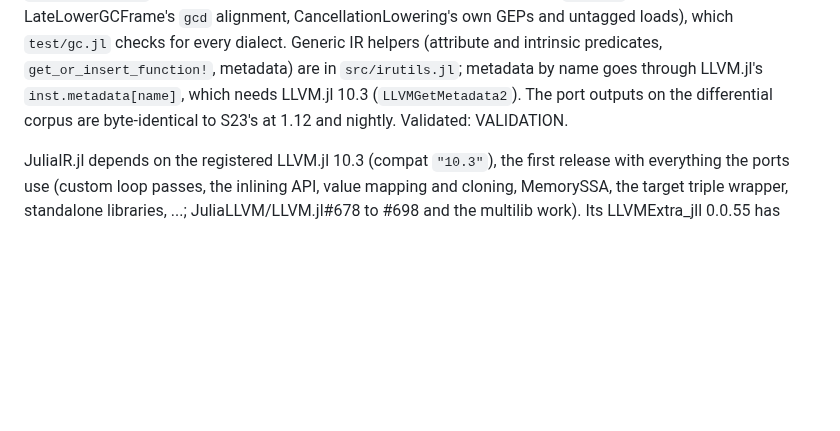
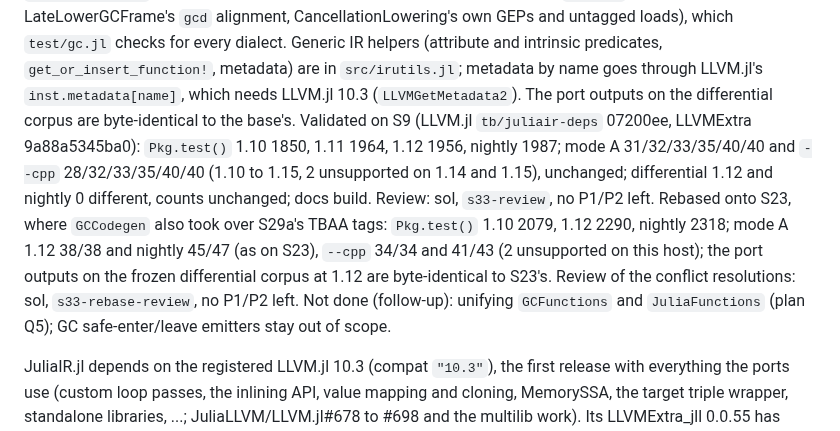
Before and after one commit to JuliaLLVM/JuliaIR.jl, a Markdown page: HANDOFF.md, the part around the change. Rendered like a GitHub page; blank space fills up the shorter version.

Commit message:
Record the S33 validation in the hand-off

```diff
--- a/HANDOFF.md
+++ b/HANDOFF.md
@@ -500,8 +500,18 @@ own GEPs and untagged loads), which `test/gc.jl` checks for every dialect. Gener
 helpers (attribute and intrinsic predicates, `get_or_insert_function!`, metadata) are in
 `src/irutils.jl`; metadata by name goes through LLVM.jl's `inst.metadata[name]`, which
 needs LLVM.jl 10.3 (`LLVMGetMetadata2`). The port
-outputs on the differential corpus are byte-identical to S23's at 1.12 and nightly.
-Validated: VALIDATION.
+outputs on the differential corpus are byte-identical to the base's.
+Validated on S9 (LLVM.jl `tb/juliair-deps` 07200ee, LLVMExtra 9a88a5345ba0):
+`Pkg.test()` 1.10 1850, 1.11 1964, 1.12 1956, nightly 1987; mode A 31/32/33/35/40/40 and
+`--cpp` 28/32/33/35/40/40 (1.10 to 1.15, 2 unsupported on 1.14 and 1.15), unchanged;
+differential 1.12 and nightly 0 different, counts unchanged; docs build. Review: sol,
+`s33-review`, no P1/P2 left. Rebased onto S23, where `GCCodegen` also took over S29a's
+TBAA tags: `Pkg.test()` 1.10 2079, 1.12 2290, nightly 2318; mode A 1.12 38/38 and nightly
+45/47 (as on S23), `--cpp` 34/34 and 41/43 (2 unsupported on this host); the port outputs
+on the frozen differential corpus at 1.12 are byte-identical to S23's. Review of the
+conflict resolutions: sol, `s33-rebase-review`, no P1/P2 left. Not done (follow-up):
+unifying `GCFunctions` and `JuliaFunctions` (plan Q5); GC safe-enter/leave emitters stay
+out of scope.
 
 JuliaIR.jl depends on the registered LLVM.jl 10.3 (compat `"10.3"`), the first release with
 everything the ports use (custom loop passes, the inlining API, value mapping and cloning,
```
